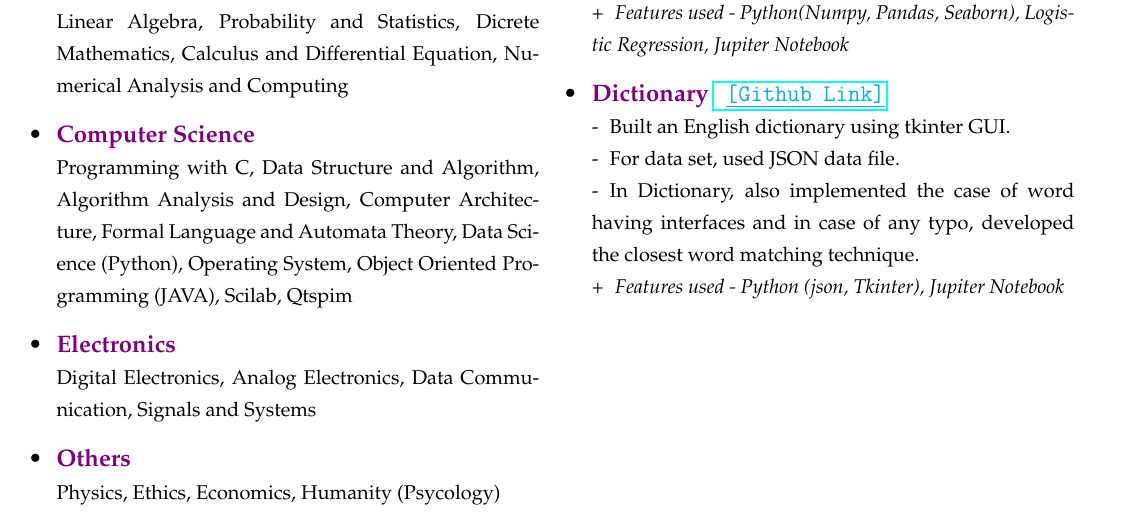
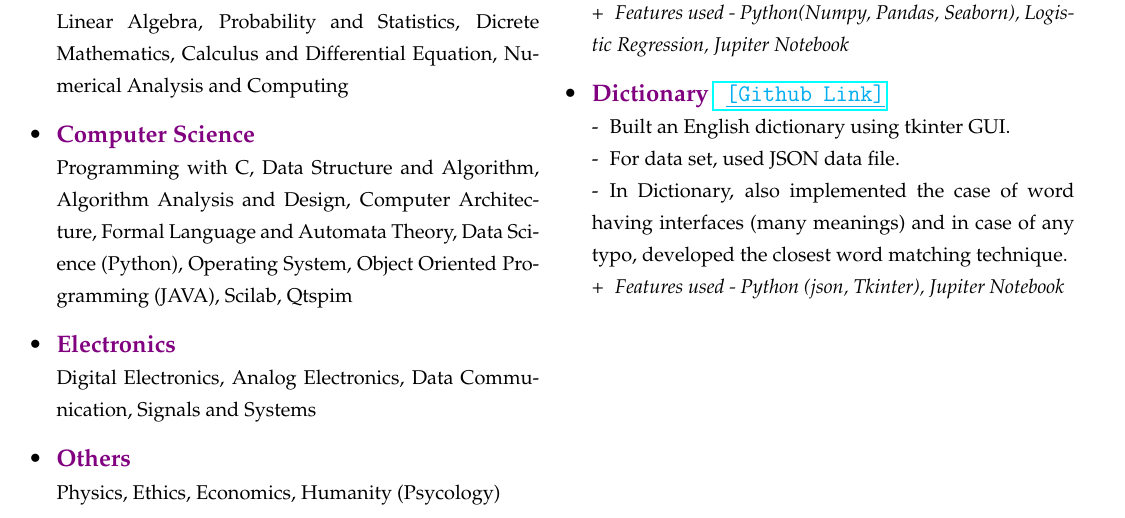
Before and after one commit to akash-rajak/Resume, a LaTeX CV (My_Resume.tex): part of page 1 of 2, cut so that both start at the same text. The pictures show the PDF file My_Resume.pdf that the author committed with the source.

Commit message:
Updated dictionary project

```diff
--- a/My_Resume.tex
+++ b/My_Resume.tex
@@ -118,7 +118,7 @@
             \item \frcontent{\textcolor{violet}{PasswordStrengthPredictor} \clink{\href{https://github.com/akash435/Password-Strength-Predictor}{\tob \textcolor{cyan}{\underline{[Github\tob Link]}}}}}{-\tob Built a NLP and ML model, to predict the strength of passwords, using csv dataset.}{-\tob Used nltk library for for NLP and numpy, pandas module for preprocessing purpose.}{+\tob Features used - Python(Numpy, Pandas, Seaborn), Logistic Regression, Jupiter Notebook}
 
             % PROJECT - 3 ----------------
-            \item \frcontent{\textcolor{violet}{Dictionary} \clink{\href{https://github.com/akash435/Dictionary}{\tob \textcolor{cyan}{\underline{[Github\tob Link]}}}}}{-\tob Built an English dictionary using tkinter GUI.}{-\tob For data set, used JSON data file.\newline -\tob In Dictionary, also implemented the case of word having interfaces and in case of any typo, developed the closest word matching technique.}{+\tob Features used - Python (json, Tkinter), Jupiter Notebook}
+            \item \frcontent{\textcolor{violet}{Dictionary} \clink{\href{https://github.com/akash435/Dictionary}{\tob \textcolor{cyan}{\underline{[Github\tob Link]}}}}}{-\tob Built an English dictionary using tkinter GUI.}{-\tob For data set, used JSON data file.\newline -\tob In Dictionary, also implemented the case of word having interfaces (many meanings) and in case of any typo, developed the closest word matching technique.}{+\tob Features used - Python (json, Tkinter), Jupiter Notebook}
         \end{itemize}
     }
 
```
Also changed, not shown: My_Resume.pdf, 2 other files.
